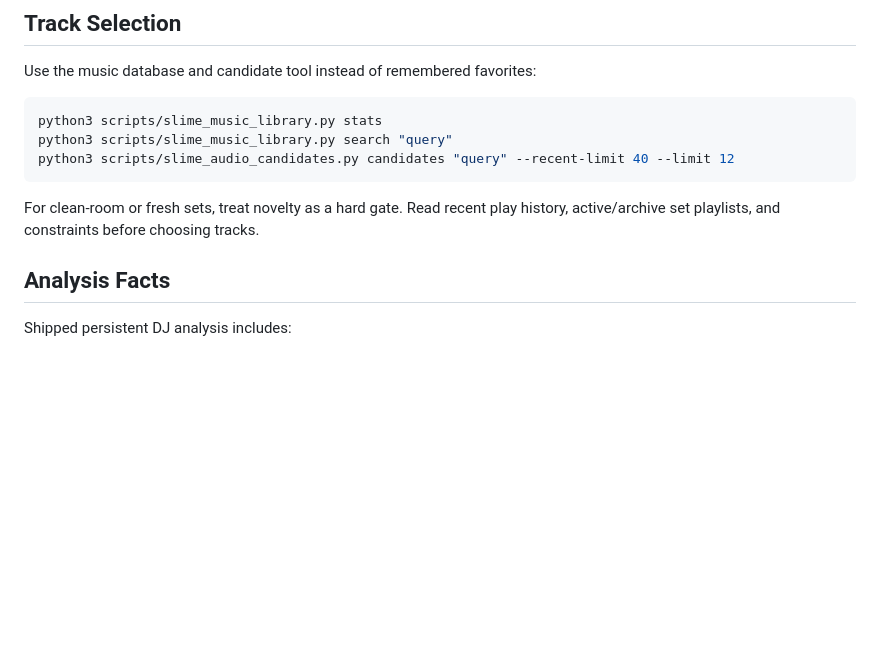
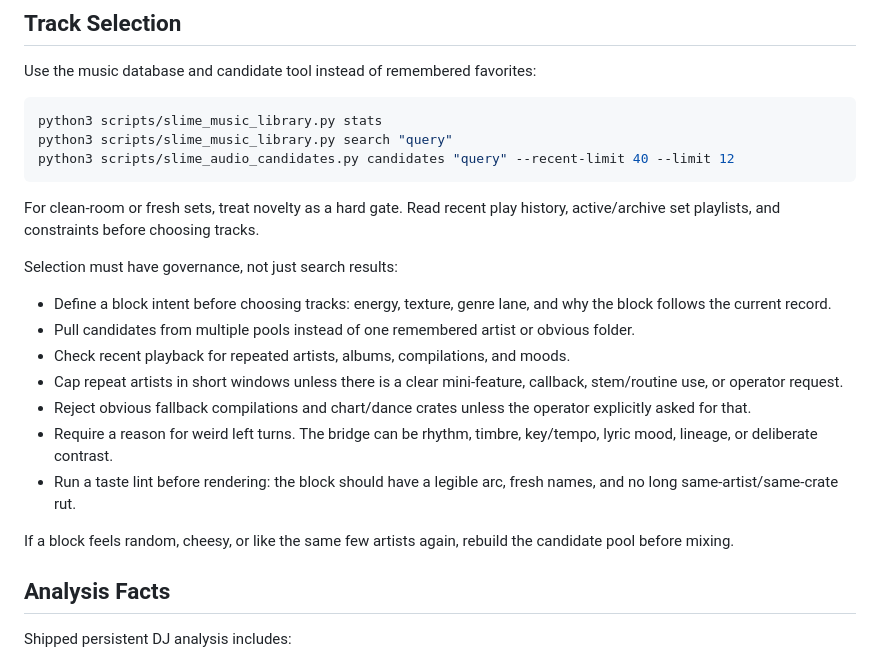
Before and after one commit to squidward-slimelab/slime-audio, a Markdown page: wiki/dj-capabilities.md, the part around the change. Drawn GitHub-style; blank space fills up the shorter version.

````diff
--- a/wiki/dj-capabilities.md
+++ b/wiki/dj-capabilities.md
@@ -32,6 +32,18 @@ python3 scripts/slime_audio_candidates.py candidates "query" --recent-limit 40 -
 ```
 
 For clean-room or fresh sets, treat novelty as a hard gate. Read recent play history, active/archive set playlists, and constraints before choosing tracks.
+
+Selection must have governance, not just search results:
+
+- Define a block intent before choosing tracks: energy, texture, genre lane, and why the block follows the current record.
+- Pull candidates from multiple pools instead of one remembered artist or obvious folder.
+- Check recent playback for repeated artists, albums, compilations, and moods.
+- Cap repeat artists in short windows unless there is a clear mini-feature, callback, stem/routine use, or operator request.
+- Reject obvious fallback compilations and chart/dance crates unless the operator explicitly asked for that.
+- Require a reason for weird left turns. The bridge can be rhythm, timbre, key/tempo, lyric mood, lineage, or deliberate contrast.
+- Run a taste lint before rendering: the block should have a legible arc, fresh names, and no long same-artist/same-crate rut.
+
+If a block feels random, cheesy, or like the same few artists again, rebuild the candidate pool before mixing.
 
 ## Analysis Facts
 
````
Also changed, not shown: skills/slime-audio-dj/SKILL.md (+23 -0 lines), wiki/dj-session-workflow.md (+9 -0 lines).
